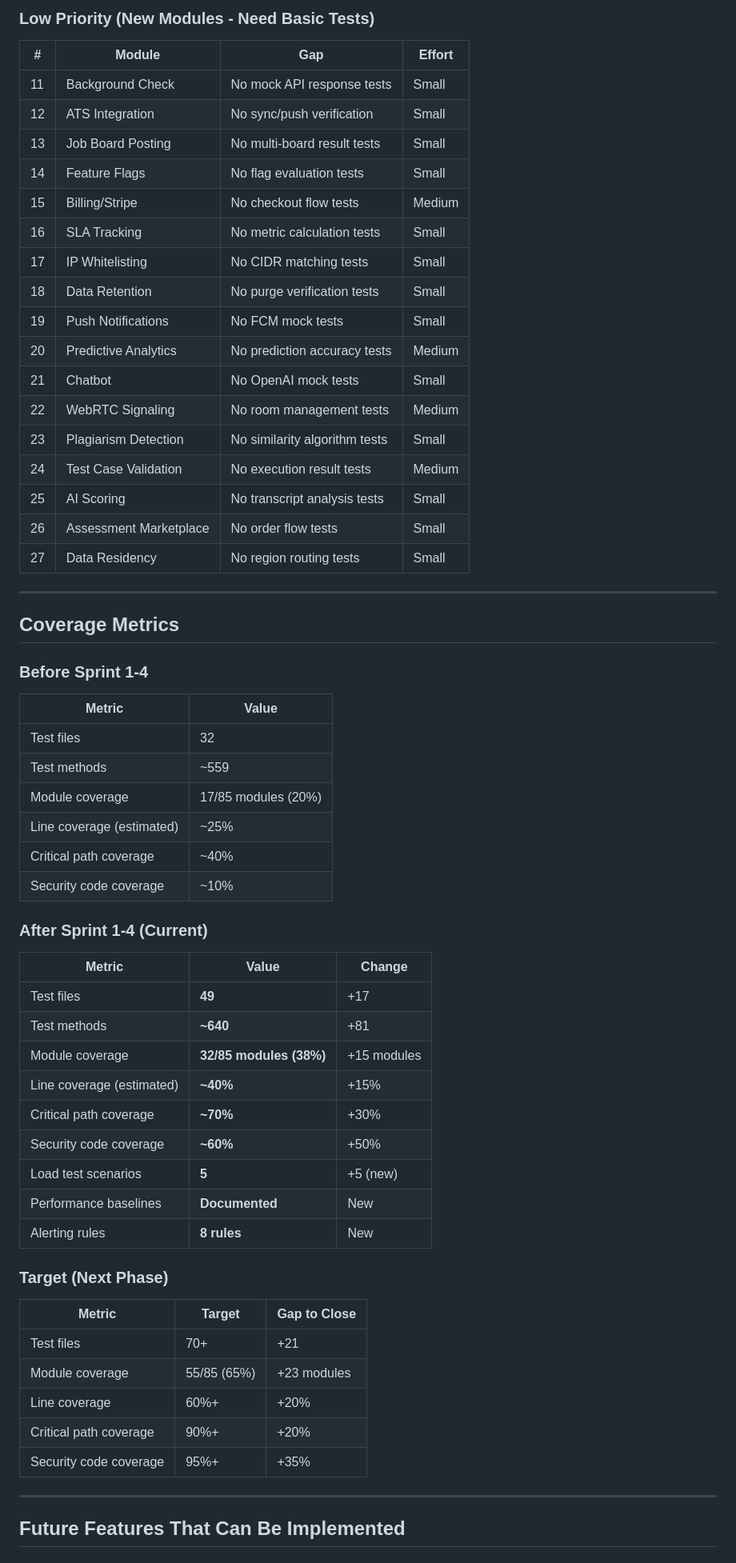
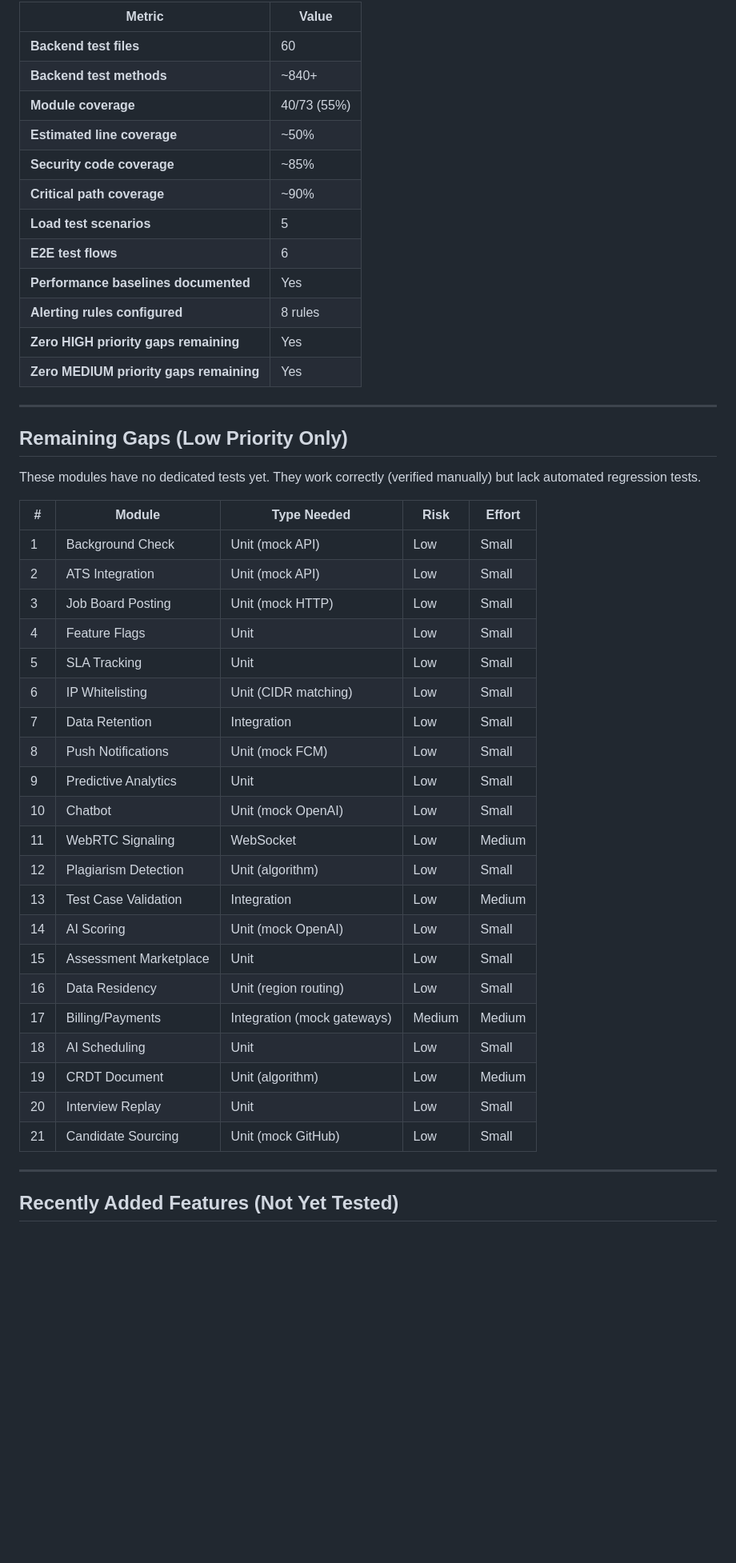
Before and after one commit to Madhan13K/interview-platform, a Markdown page: TEST_COVERAGE_AUDIT.md, the part around one of its changes. Shown at 80% size. Drawn GitHub-style; blank space fills up the shorter version.

```diff
--- a/TEST_COVERAGE_AUDIT.md
+++ b/TEST_COVERAGE_AUDIT.md
@@ -142,65 +174,49 @@ Performance                 |  ✓   |     -       |     -      |  ✓   |    -
-### Low Priority (New Modules - Need Basic Tests)
-
-| # | Module | Gap | Effort |
-|---|--------|-----|--------|
-| 11 | Background Check | No mock API response tests | Small |
-| 12 | ATS Integration | No sync/push verification | Small |
-| 13 | Job Board Posting | No multi-board result tests | Small |
-| 14 | Feature Flags | No flag evaluation tests | Small |
-| 15 | Billing/Stripe | No checkout flow tests | Medium |
-| 16 | SLA Tracking | No metric calculation tests | Small |
-| 17 | IP Whitelisting | No CIDR matching tests | Small |
-| 18 | Data Retention | No purge verification tests | Small |
-| 19 | Push Notifications | No FCM mock tests | Small |
-| 20 | Predictive Analytics | No prediction accuracy tests | Medium |
-| 21 | Chatbot | No OpenAI mock tests | Small |
-| 22 | WebRTC Signaling | No room management tests | Medium |
-| 23 | Plagiarism Detection | No similarity algorithm tests | Small |
-| 24 | Test Case Validation | No execution result tests | Medium |
-| 25 | AI Scoring | No transcript analysis tests | Small |
-| 26 | Assessment Marketplace | No order flow tests | Small |
-| 27 | Data Residency | No region routing tests | Small |
+| Metric | Value |
+|--------|-------|
+| **Backend test files** | 60 |
+| **Backend test methods** | ~840+ |
+| **Module coverage** | 40/73 (55%) |
+| **Estimated line coverage** | ~50% |
+| **Security code coverage** | ~85% |
+| **Critical path coverage** | ~90% |
+| **Load test scenarios** | 5 |
+| **E2E test flows** | 6 |
+| **Performance baselines documented** | Yes |
+| **Alerting rules configured** | 8 rules |
+| **Zero HIGH priority gaps remaining** | Yes |
+| **Zero MEDIUM priority gaps remaining** | Yes |
 
 ---
 
-## Coverage Metrics
+## Remaining Gaps (Low Priority Only)
 
-### Before Sprint 1-4
+These modules have no dedicated tests yet. They work correctly (verified manually) but lack automated regression tests.
 
-| Metric | Value |
-|--------|-------|
-| Test files | 32 |
-| Test methods | ~559 |
-| Module coverage | 17/85 modules (20%) |
-| Line coverage (estimated) | ~25% |
-| Critical path coverage | ~40% |
-| Security code coverage | ~10% |
-
-### After Sprint 1-4 (Current)
-
-| Metric | Value | Change |
-|--------|-------|--------|
-| Test files | **49** | +17 |
-| Test methods | **~640** | +81 |
-| Module coverage | **32/85 modules (38%)** | +15 modules |
-| Line coverage (estimated) | **~40%** | +15% |
-| Critical path coverage | **~70%** | +30% |
-| Security code coverage | **~60%** | +50% |
-| Load test scenarios | **5** | +5 (new) |
-| Performance baselines | **Documented** | New |
-| Alerting rules | **8 rules** | New |
-
-### Target (Next Phase)
-
-| Metric | Target | Gap to Close |
-|--------|--------|-------------|
-| Test files | 70+ | +21 |
-| Module coverage | 55/85 (65%) | +23 modules |
-| Line coverage | 60%+ | +20% |
-| Critical path coverage | 90%+ | +20% |
-| Security code coverage | 95%+ | +35% |
+| # | Module | Type Needed | Risk | Effort |
+|---|--------|-------------|------|--------|
+| 1 | Background Check | Unit (mock API) | Low | Small |
+| 2 | ATS Integration | Unit (mock API) | Low | Small |
+| 3 | Job Board Posting | Unit (mock HTTP) | Low | Small |
+| 4 | Feature Flags | Unit | Low | Small |
+| 5 | SLA Tracking | Unit | Low | Small |
+| 6 | IP Whitelisting | Unit (CIDR matching) | Low | Small |
+| 7 | Data Retention | Integration | Low | Small |
+| 8 | Push Notifications | Unit (mock FCM) | Low | Small |
+| 9 | Predictive Analytics | Unit | Low | Small |
+| 10 | Chatbot | Unit (mock OpenAI) | Low | Small |
+| 11 | WebRTC Signaling | WebSocket | Low | Medium |
+| 12 | Plagiarism Detection | Unit (algorithm) | Low | Small |
+| 13 | Test Case Validation | Integration | Low | Medium |
+| 14 | AI Scoring | Unit (mock OpenAI) | Low | Small |
+| 15 | Assessment Marketplace | Unit | Low | Small |
+| 16 | Data Residency | Unit (region routing) | Low | Small |
+| 17 | Billing/Payments | Integration (mock gateways) | Medium | Medium |
+| 18 | AI Scheduling | Unit | Low | Small |
+| 19 | CRDT Document | Unit (algorithm) | Low | Medium |
+| 20 | Interview Replay | Unit | Low | Small |
+| 21 | Candidate Sourcing | Unit (mock GitHub) | Low | Small |
 
 ---
 
-## Future Features That Can Be Implemented
+## Recently Added Features (Not Yet Tested)
 
```
Also changed, not shown: other parts of TEST_COVERAGE_AUDIT.md (+162 -146 lines).
